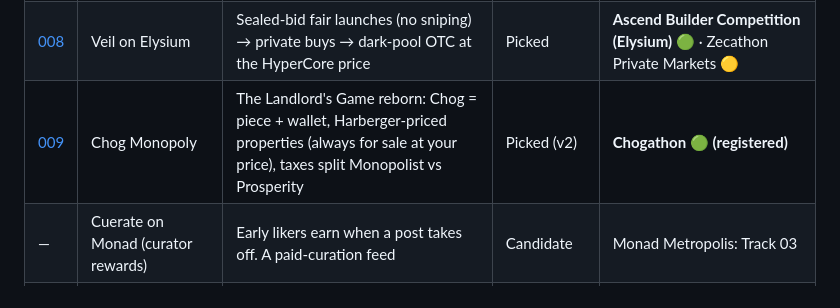
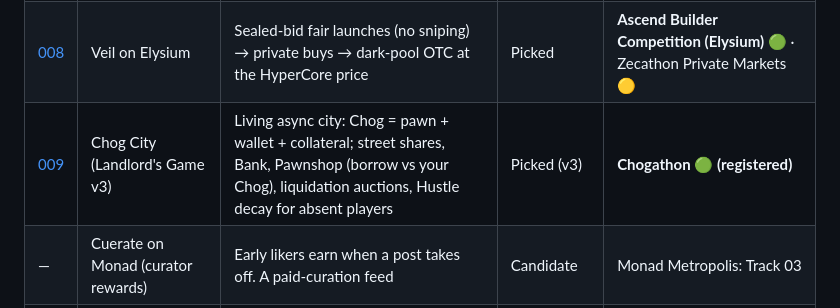
Before and after one commit to NECOKIZZ/hackathon-finder, a Markdown page: ideas/README.md, the part around the change. Rendered like a GitHub page.

```diff
--- a/ideas/README.md
+++ b/ideas/README.md
@@ -16,7 +16,7 @@ Full hackathon mapping: [`hackathons/2026-10-october-list/MAPPING.md`](../hackat
 | [006](006-private-forecast-market.md) | Private Forecast Market | Closest-guess prediction market with hidden guesses and anonymous players | Captured | Zecathon: Private Markets 🟡 |
 | [007](007-agent-compute-staking.md) | Agent Compute Staking | Agents stake and get compute streamed as yield. Polished: no-loss USDC → compute + idle capacity sold to other agents | Captured + critiqued | Circle Grants 🟢 · Monad / Nebius / Open Agent 🟡 |
 | [008](008-veil-elysium.md) | Veil on Elysium | Sealed-bid fair launches (no sniping) → private buys → dark-pool OTC at the HyperCore price | Picked | **Ascend Builder Competition (Elysium) 🟢** · Zecathon Private Markets 🟡 |
-| [009](009-chog-monopoly.md) | Chog Monopoly | The Landlord's Game reborn: Chog = piece + wallet, Harberger-priced properties (always for sale at your price), taxes split Monopolist vs Prosperity | Picked (v2) | **Chogathon 🟢 (registered)** |
+| [009](009-chog-monopoly.md) | Chog City (Landlord's Game v3) | Living async city: Chog = pawn + wallet + collateral; street shares, Bank, Pawnshop (borrow vs your Chog), liquidation auctions, Hustle decay for absent players | Picked (v3) | **Chogathon 🟢 (registered)** |
 | — | Cuerate on Monad (curator rewards) | Early likers earn when a post takes off. A paid-curation feed | Candidate | Monad Metropolis: Track 03 |
 | — | Kickoff on Monad (on-chain settlement + in-play) | Fully on-chain proximity markets with per-block in-play pricing | Candidate | **Kickoff as-is → Colosseum Robinhood Chain track 🟢🟢** · Monad Metropolis Track 01 🟡 |
 
```
Also changed, not shown: ideas/009-chog-monopoly.md (+151 -118 lines).
